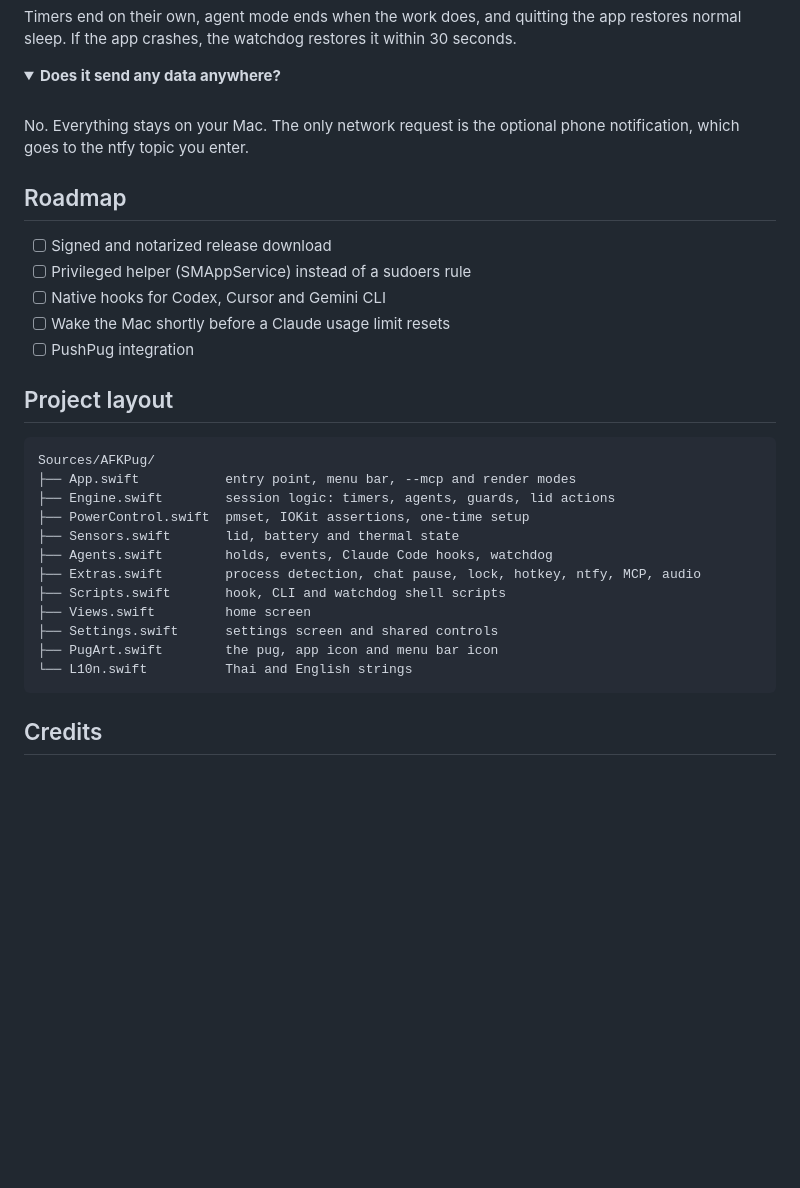
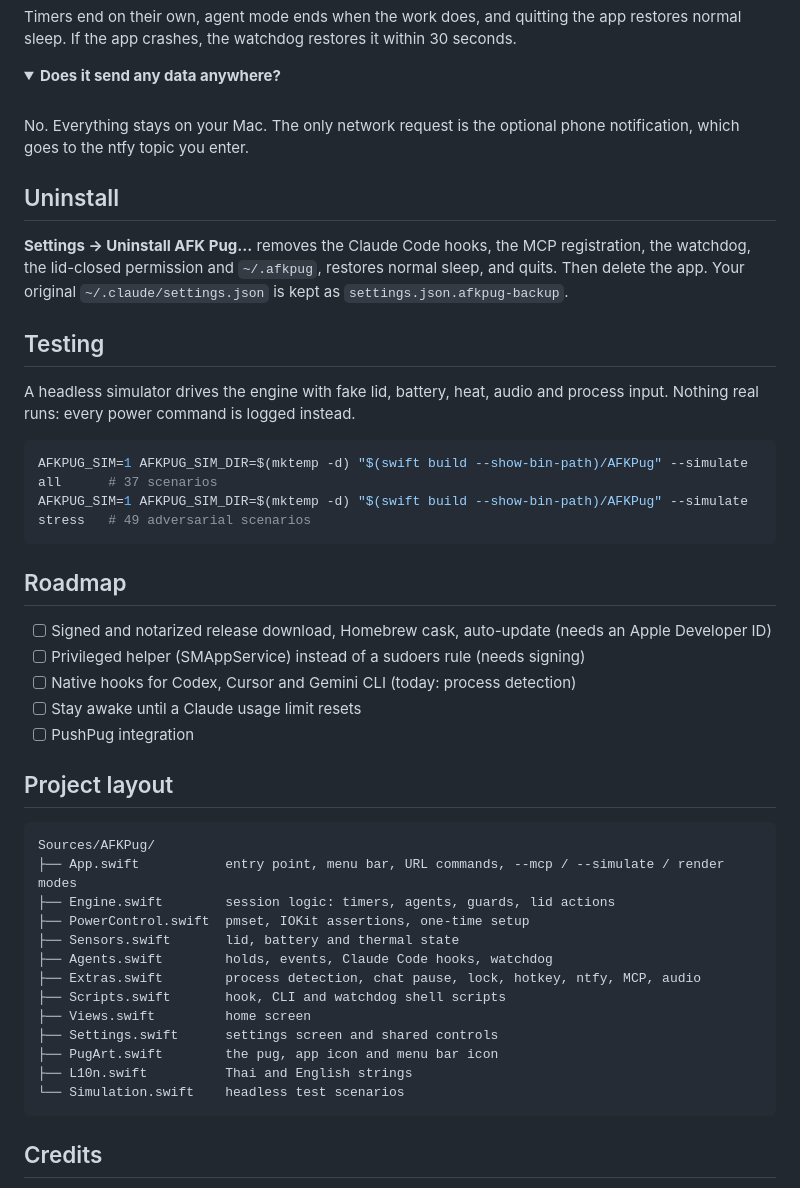
Before and after one commit to Pug-03/AFK_Pug, a Markdown page: README.md, the part around one of its changes. GitHub-like rendering; folded sections open; blank space fills up the shorter version.

````diff
--- a/README.md
+++ b/README.md
@@ -173,19 +191,32 @@ Timers end on their own, agent mode ends when the work does, and quitting the ap
 No. Everything stays on your Mac. The only network request is the optional phone notification, which goes to the ntfy topic you enter.
 </details>
 
+## Uninstall
+
+**Settings → Uninstall AFK Pug…** removes the Claude Code hooks, the MCP registration, the watchdog, the lid-closed permission and `~/.afkpug`, restores normal sleep, and quits. Then delete the app. Your original `~/.claude/settings.json` is kept as `settings.json.afkpug-backup`.
+
+## Testing
+
+A headless simulator drives the engine with fake lid, battery, heat, audio and process input. Nothing real runs: every power command is logged instead.
+
+```sh
+AFKPUG_SIM=1 AFKPUG_SIM_DIR=$(mktemp -d) "$(swift build --show-bin-path)/AFKPug" --simulate all      # 37 scenarios
+AFKPUG_SIM=1 AFKPUG_SIM_DIR=$(mktemp -d) "$(swift build --show-bin-path)/AFKPug" --simulate stress   # 49 adversarial scenarios
+```
+
 ## Roadmap
 
-- [ ] Signed and notarized release download
-- [ ] Privileged helper (SMAppService) instead of a sudoers rule
-- [ ] Native hooks for Codex, Cursor and Gemini CLI
-- [ ] Wake the Mac shortly before a Claude usage limit resets
+- [ ] Signed and notarized release download, Homebrew cask, auto-update (needs an Apple Developer ID)
+- [ ] Privileged helper (SMAppService) instead of a sudoers rule (needs signing)
+- [ ] Native hooks for Codex, Cursor and Gemini CLI (today: process detection)
+- [ ] Stay awake until a Claude usage limit resets
 - [ ] PushPug integration
 
 ## Project layout
 
 ```
 Sources/AFKPug/
-├── App.swift           entry point, menu bar, --mcp and render modes
+├── App.swift           entry point, menu bar, URL commands, --mcp / --simulate / render modes
 ├── Engine.swift        session logic: timers, agents, guards, lid actions
 ├── PowerControl.swift  pmset, IOKit assertions, one-time setup
 ├── Sensors.swift       lid, battery and thermal state
@@ -195,7 +226,8 @@ Sources/AFKPug/
 ├── Views.swift         home screen
 ├── Settings.swift      settings screen and shared controls
 ├── PugArt.swift        the pug, app icon and menu bar icon
-└── L10n.swift          Thai and English strings
+├── L10n.swift          Thai and English strings
+└── Simulation.swift    headless test scenarios
 ```
 
 ## Credits
````
Also changed, not shown: other parts of README.md (+27 -9 lines), README.th.md (+3 -1 lines), docs/screenshot-en.png, docs/screenshot-th.png.
